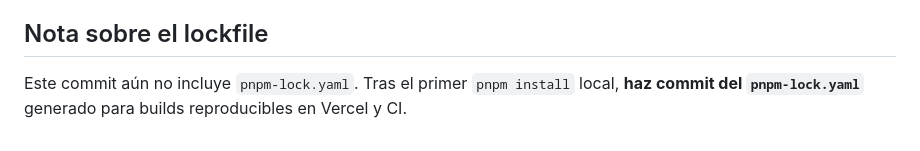
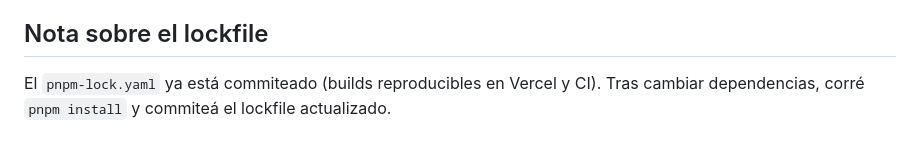
Before and after one commit to UnidosxVenezuela/unidosxvenezuela, a Markdown page: DEPLOY.md, the part around the change. GitHub-like rendering.

Commit message:
docs: actualizar nota del lockfile (ya commiteado)

```diff
--- a/DEPLOY.md
+++ b/DEPLOY.md
@@ -112,5 +112,5 @@ para detectar errores antes de desplegar.
 
 ## Nota sobre el lockfile
 
-Este commit aún no incluye `pnpm-lock.yaml`. Tras el primer `pnpm install` local,
-**haz commit del `pnpm-lock.yaml`** generado para builds reproducibles en Vercel y CI.
+El `pnpm-lock.yaml` ya está commiteado (builds reproducibles en Vercel y CI). Tras
+cambiar dependencias, corré `pnpm install` y commiteá el lockfile actualizado.
```
